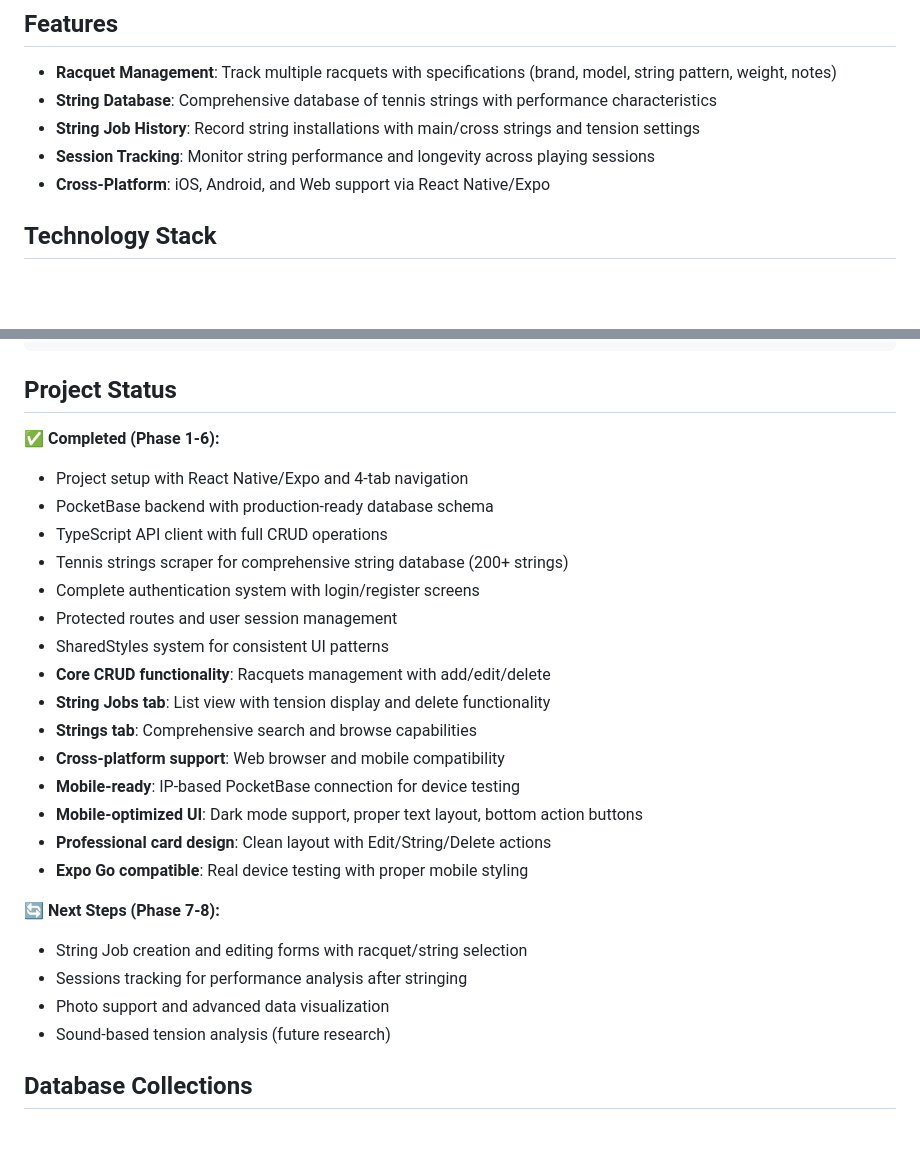
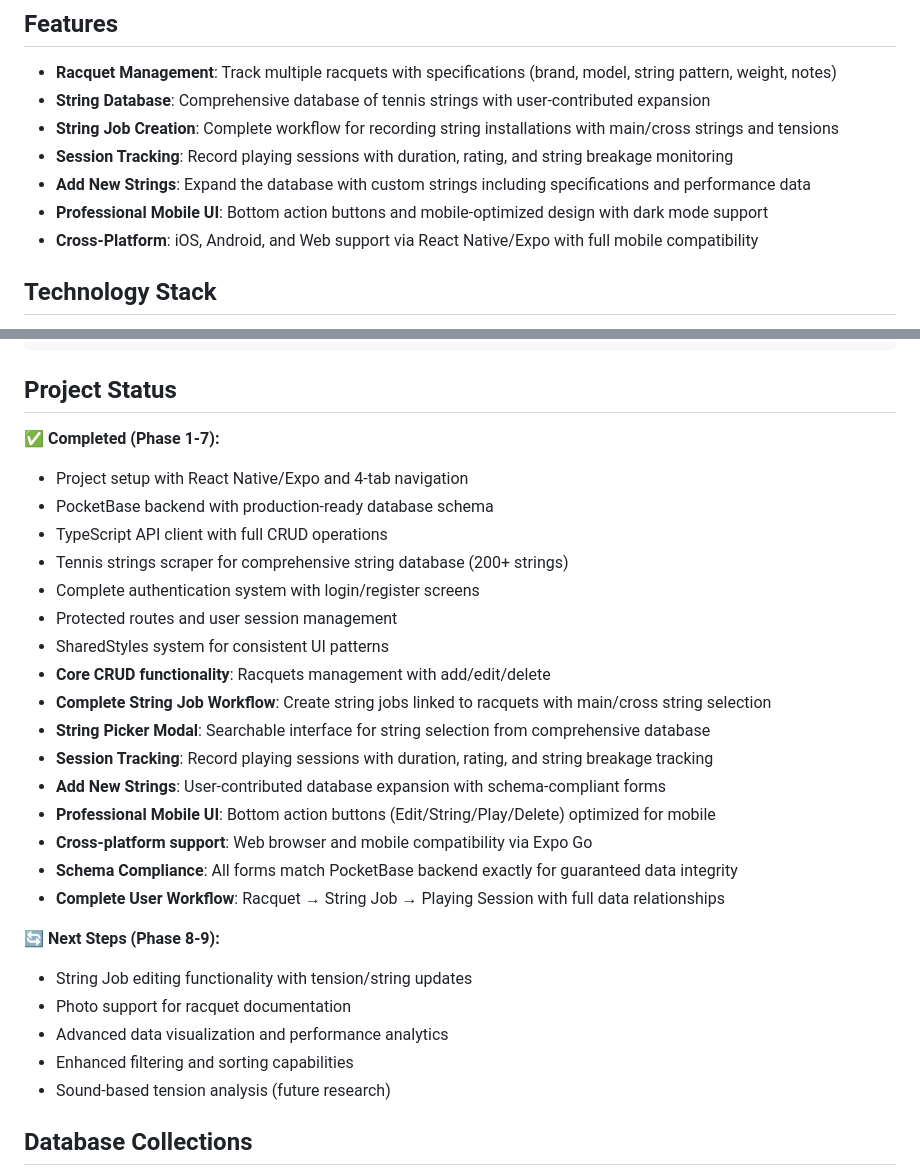
Before and after one commit to tchaudhry91/stringr, a Markdown page: README.md, 2 parts joined by grey strips. Rendered like a GitHub page; blank space fills up the shorter version.

Commit message:
Complete Phase 7: String Job Creation, Session Tracking, and Database Management
🎯 MAJOR MILESTONE: Full Tennis Stringer Workflow Implementation

## Phase 7 Achievements:

### Core Functionality
- ✅ Complete string job creation workflow with racquet-string integration
- ✅ String picker modal with comprehensive search and selection
- ✅ Session tracking for performance analysis with duration/rating/breakage
- ✅ Add new strings functionality for user-contributed database expansion
- ✅ Schema-compliant forms ensuring perfect data integrity

### Mobile-First Design
- ✅ Professional bottom action buttons: Edit | String | Play | Delete
- ✅ Mobile-optimized UI with proper text wrapping and touch targets
- ✅ Cross-platform compatibility: Web browsers + Expo Go mobile testing
- ✅ Dark mode support with theme-aware components throughout

### User Experience Workflow
1. **Add Racquet** → Track tennis racquets with specifications
2. **String Racquet** → Record string installation with main/cross strings and tensions
3. **Play Session** → Track playing session with performance metrics
4. **Expand Database** → Add new strings when not found in existing database

### Technical Excellence
- ✅ All forms match PocketBase schema exactly (zero data mismatches)
- ✅ TypeScript compilation with zero errors
- ✅ Comprehensive API integration with proper error handling
- ✅ Mobile device testing ready with IP-based backend connection

## Updated Documentation:
- 📋 CLAUDE.md: Complete Phase 7 features and architecture details
- 📋 README.md: Updated project status and feature descriptions

**Next Phase**: Photo support, data visualization, and advanced analytics

🤖 Generated with [Claude Code](https://claude.ai/code)

Co-Authored-By: Claude <noreply@anthropic.com>

```diff
--- a/README.md
+++ b/README.md
@@ -5,10 +5,12 @@ A comprehensive mobile app for tennis players and stringers to track racquets, s
 ## Features
 
 - **Racquet Management**: Track multiple racquets with specifications (brand, model, string pattern, weight, notes)
-- **String Database**: Comprehensive database of tennis strings with performance characteristics
-- **String Job History**: Record string installations with main/cross strings and tension settings
-- **Session Tracking**: Monitor string performance and longevity across playing sessions
-- **Cross-Platform**: iOS, Android, and Web support via React Native/Expo
+- **String Database**: Comprehensive database of tennis strings with user-contributed expansion
+- **String Job Creation**: Complete workflow for recording string installations with main/cross strings and tensions
+- **Session Tracking**: Record playing sessions with duration, rating, and string breakage monitoring
+- **Add New Strings**: Expand the database with custom strings including specifications and performance data
+- **Professional Mobile UI**: Bottom action buttons and mobile-optimized design with dark mode support
+- **Cross-Platform**: iOS, Android, and Web support via React Native/Expo with full mobile compatibility
 
 ## Technology Stack
 
@@ -40,7 +42,7 @@ task dev:backend  # Backend only (PocketBase)
 
 ## Project Status
 
-**✅ Completed (Phase 1-6):**
+**✅ Completed (Phase 1-7):**
 - Project setup with React Native/Expo and 4-tab navigation
 - PocketBase backend with production-ready database schema
 - TypeScript API client with full CRUD operations
@@ -49,18 +51,20 @@ task dev:backend  # Backend only (PocketBase)
 - Protected routes and user session management
 - SharedStyles system for consistent UI patterns
 - **Core CRUD functionality**: Racquets management with add/edit/delete
-- **String Jobs tab**: List view with tension display and delete functionality
-- **Strings tab**: Comprehensive search and browse capabilities
-- **Cross-platform support**: Web browser and mobile compatibility
-- **Mobile-ready**: IP-based PocketBase connection for device testing
-- **Mobile-optimized UI**: Dark mode support, proper text layout, bottom action buttons
-- **Professional card design**: Clean layout with Edit/String/Delete actions
-- **Expo Go compatible**: Real device testing with proper mobile styling
+- **Complete String Job Workflow**: Create string jobs linked to racquets with main/cross string selection
+- **String Picker Modal**: Searchable interface for string selection from comprehensive database
+- **Session Tracking**: Record playing sessions with duration, rating, and string breakage tracking
+- **Add New Strings**: User-contributed database expansion with schema-compliant forms
+- **Professional Mobile UI**: Bottom action buttons (Edit/String/Play/Delete) optimized for mobile
+- **Cross-platform support**: Web browser and mobile compatibility via Expo Go
+- **Schema Compliance**: All forms match PocketBase backend exactly for guaranteed data integrity
+- **Complete User Workflow**: Racquet → String Job → Playing Session with full data relationships
 
-**🔄 Next Steps (Phase 7-8):**
-- String Job creation and editing forms with racquet/string selection
-- Sessions tracking for performance analysis after stringing
-- Photo support and advanced data visualization
+**🔄 Next Steps (Phase 8-9):**
+- String Job editing functionality with tension/string updates
+- Photo support for racquet documentation
+- Advanced data visualization and performance analytics
+- Enhanced filtering and sorting capabilities
 - Sound-based tension analysis (future research)
 
 ## Database Collections
```
Also changed, not shown: CLAUDE.md (+17 -7 lines).
